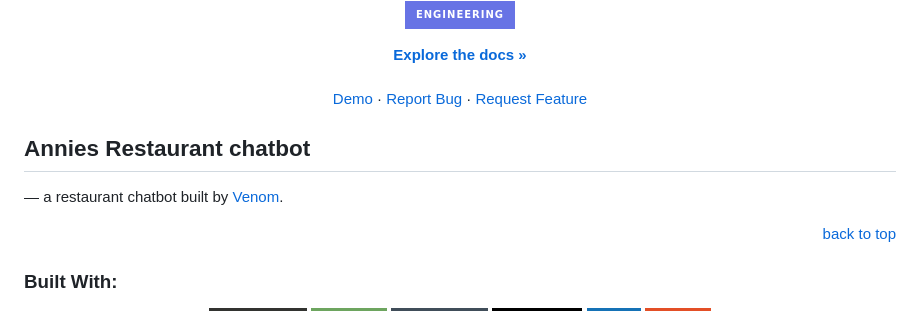
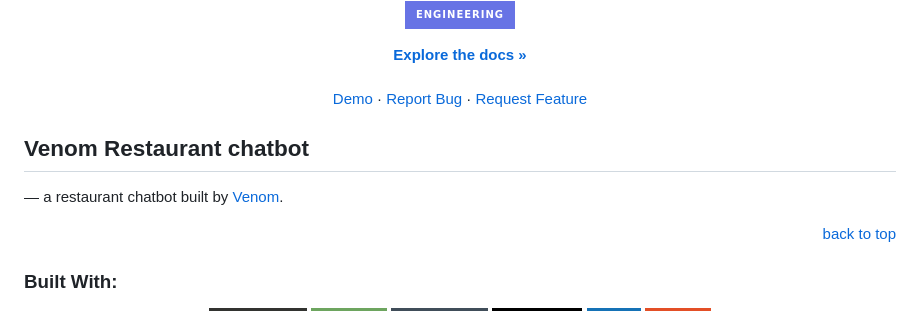
Before and after one commit to VENOMM9/chatbot-restaurant, a Markdown page: README.md, the part around one of its changes. Drawn GitHub-style; badges without logos.

```diff
--- a/README.md
+++ b/README.md
@@ -25,5 +25,5 @@
 
 <!-- About the API -->
 
-## Annies Restaurant chatbot
+## Venom Restaurant chatbot
 
```
Also changed, not shown: other parts of README.md (+4 -4 lines).
